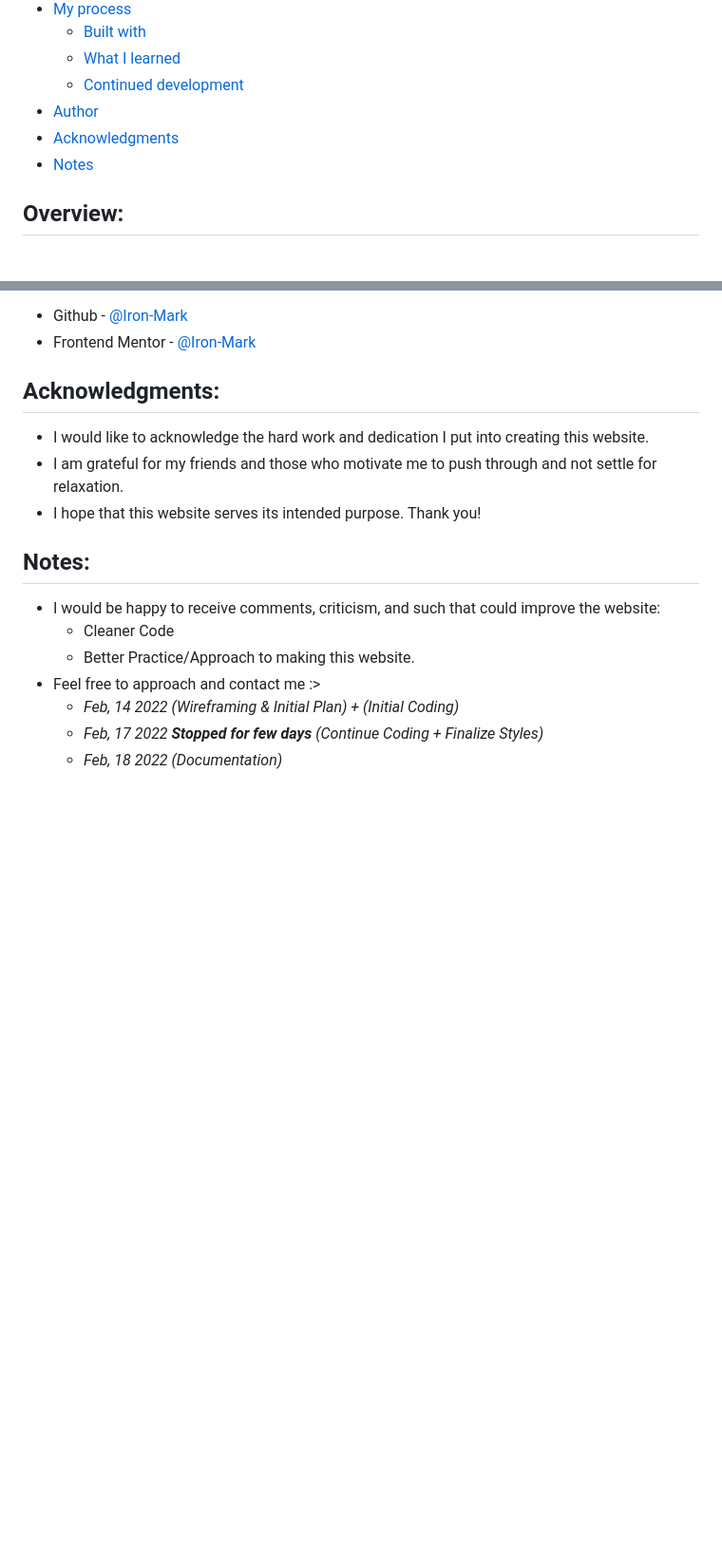
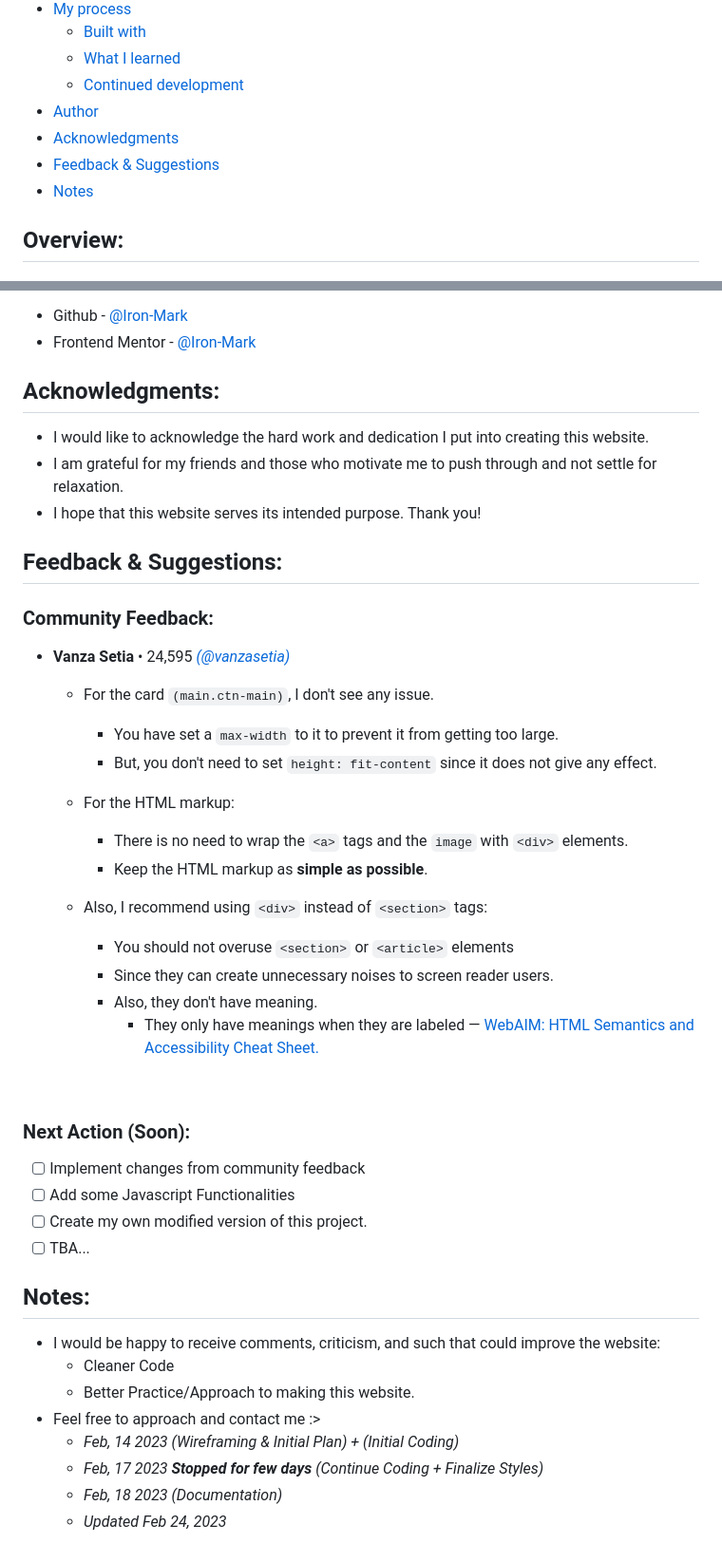
Before and after one commit to mark-siazon/FM-Order-Summary-Component, a Markdown page: README.md, 2 parts joined by grey strips. Shown at 95% size. GitHub-like rendering; blank space fills up the shorter version.

Commit message:
Include Suggestion + Fix Date

```diff
--- a/README.md
+++ b/README.md
@@ -16,6 +16,7 @@ Frontend Mentor challenges helps improve skills by building realistic projects.
   - [Continued development](#continued-development)
 - [Author](#author)
 - [Acknowledgments](#acknowledgments)
+- [Feedback & Suggestions](#feedback-&-Suggestions)
 - [Notes](#notes)
 
 ## Overview:
@@ -142,12 +143,41 @@ main.ctn-main{
 - I am grateful for my friends and those who motivate me to push through and not settle for relaxation.
 - I hope that this website serves its intended purpose. Thank you!
 
+
+## Feedback & Suggestions:
+### Community Feedback:
+
+- **Vanza Setia** • 24,595 [_(@vanzasetia)_](https://github.com/vanzasetia)
+
+  - For the card `(main.ctn-main)`, I don't see any issue.
+    - You have set a `max-width` to it to prevent it from getting too large.
+    - But, you don't need to set `height: fit-content` since it does not give any effect.
+
+  - For the HTML markup:
+    - There is no need to wrap the `<a>` tags and the `image` with `<div>` elements.
+    - Keep the HTML markup as **simple as possible**.
+
+  - Also, I recommend using `<div>` instead of `<section>` tags:
+    - You should not overuse `<section>` or `<article>` elements
+    - Since they can create unnecessary noises to screen reader users.
+    - Also, they don't have meaning.
+      - They only have meanings when they are labeled — [ WebAIM: HTML Semantics and Accessibility Cheat Sheet.](https://webaim.org/resources/htmlcheatsheet/)
+
+<br>
+
+### Next Action (Soon):
+- [ ] Implement changes from community feedback
+- [ ] Add some Javascript Functionalities
+- [ ] Create my own modified version of this project.
+- [ ] TBA...
+
 ## Notes:
 
 - I would be happy to receive comments, criticism, and such that could improve the website:
   - Cleaner Code
   - Better Practice/Approach to making this website.
 - Feel free to approach and contact me :>
-  - _Feb, 14 2022 (Wireframing & Initial Plan) + (Initial Coding)_
-  - _Feb, 17 2022 **Stopped for few days** (Continue Coding + Finalize Styles)_
-  - _Feb, 18 2022 (Documentation)_
+  - _Feb, 14 2023 (Wireframing & Initial Plan) + (Initial Coding)_
+  - _Feb, 17 2023 **Stopped for few days** (Continue Coding + Finalize Styles)_
+  - _Feb, 18 2023 (Documentation)_
+  - _Updated Feb 24, 2023_
```
